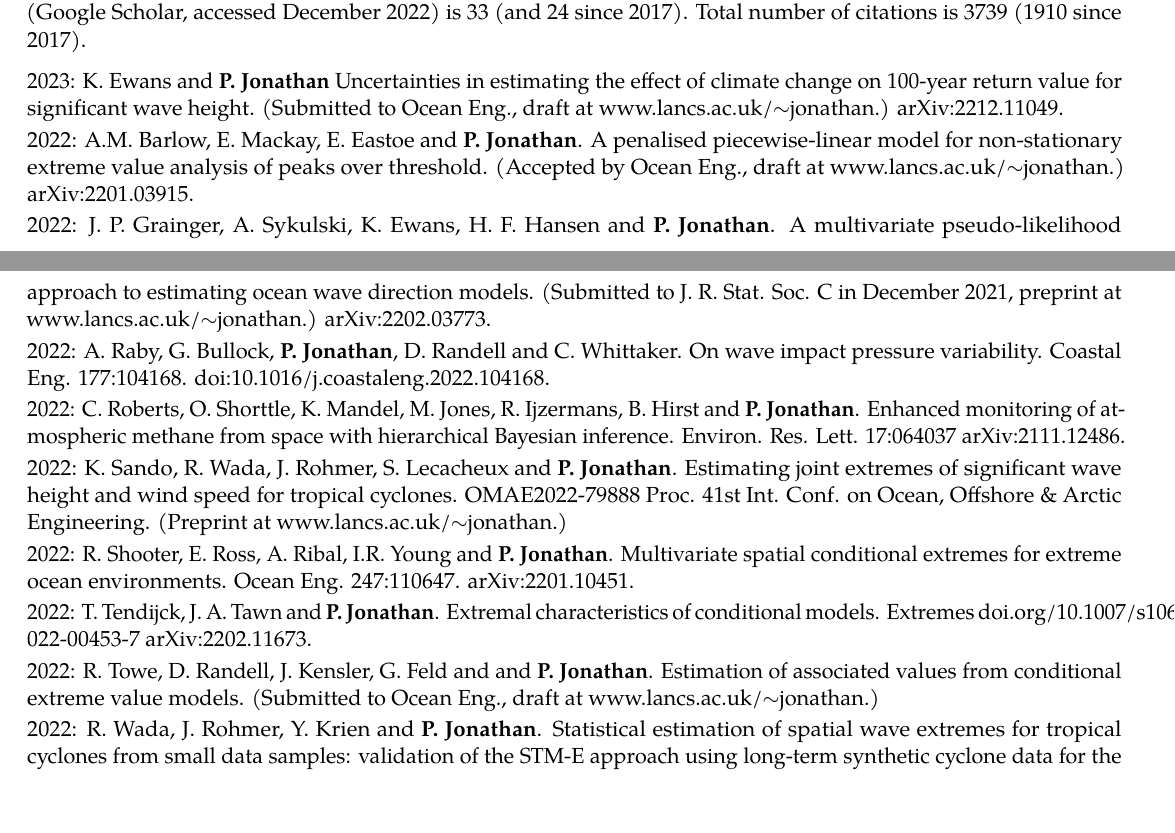
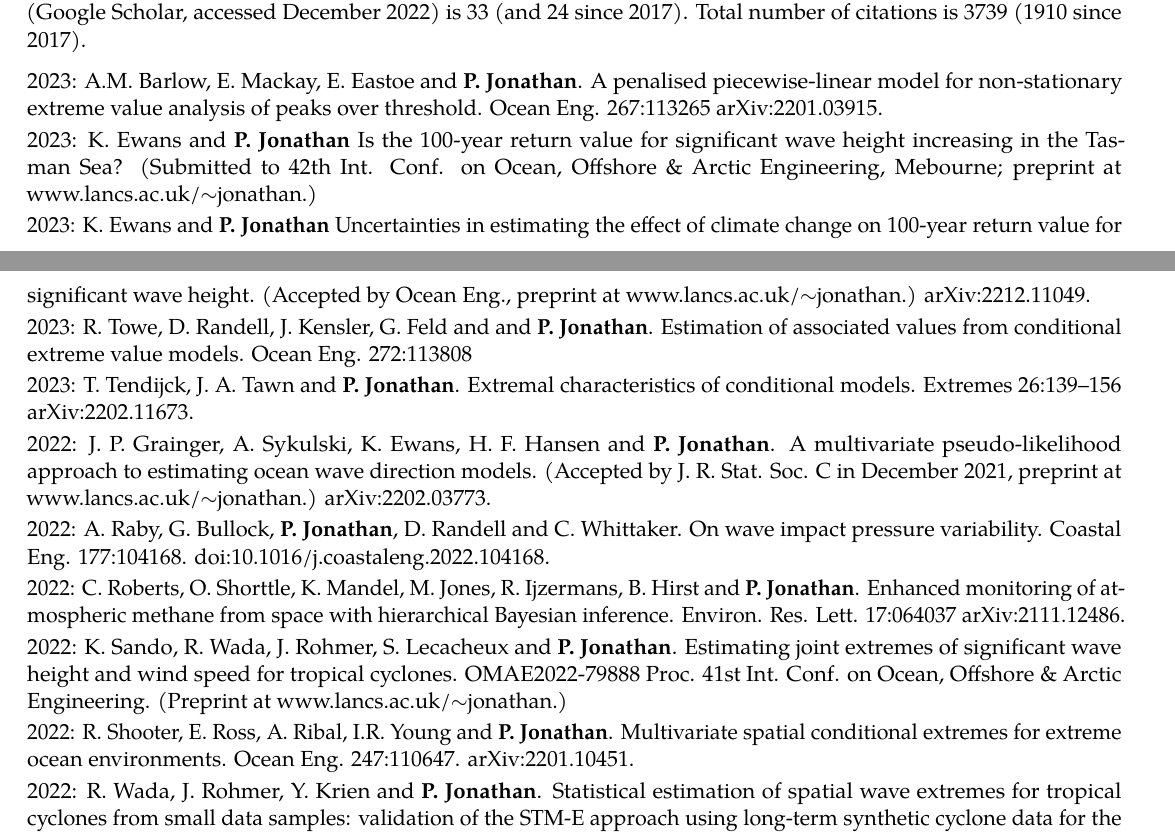
Before and after one commit to ygraigarw/ygraigarw.github.io, a LaTeX CV (CurriculumVitae/PhilipJonathanCV.tex): two parts of pages 3 and 4 of 9, joined at a grey line, cut so that both start at the same text, the shorter picture padded with empty space. Compiled offline with pdfLaTeX.

Commit message:
Climate extremes + updated CV

```diff
--- a/CurriculumVitae/PhilipJonathanCV.tex
+++ b/CurriculumVitae/PhilipJonathanCV.tex
@@ -138,11 +138,17 @@ Publications are sorted first by year (in reverse), then by author and finally i
 \setlength{\parskip}{0.2em}
 \vspace{5pt}
 
-2023: K. Ewans and \textbf{P. Jonathan} Uncertainties in estimating the effect of climate change on 100-year return value for significant wave height. (Submitted to Ocean Eng., draft at  www.lancs.ac.uk/$\sim$jonathan.) arXiv:2212.11049.
+2023:  A.M. Barlow, E. Mackay, E. Eastoe and \textbf{P. Jonathan}. A penalised piecewise-linear model for non-stationary extreme value analysis of peaks over threshold. Ocean Eng. 267:113265 arXiv:2201.03915.
 
-2022:  A.M. Barlow, E. Mackay, E. Eastoe and \textbf{P. Jonathan}. A penalised piecewise-linear model for non-stationary extreme value analysis of peaks over threshold. (Accepted by Ocean Eng., draft at  www.lancs.ac.uk/$\sim$jonathan.) arXiv:2201.03915.
+2023: K. Ewans and \textbf{P. Jonathan} Is the 100-year return value for significant wave height increasing in the Tasman Sea? (Submitted to 42th Int. Conf. on Ocean, Offshore \& Arctic Engineering, Mebourne; preprint at  www.lancs.ac.uk/$\sim$jonathan.)
 
-2022: J. P. Grainger, A. Sykulski, K. Ewans, H. F. Hansen and \textbf{P. Jonathan}. A multivariate pseudo-likelihood approach to estimating ocean wave direction models. (Submitted to J. R. Stat. Soc. C in December 2021, preprint at www.lancs.ac.uk/$\sim$jonathan.) arXiv:2202.03773.
+2023: K. Ewans and \textbf{P. Jonathan} Uncertainties in estimating the effect of climate change on 100-year return value for significant wave height. (Accepted by Ocean Eng., preprint at  www.lancs.ac.uk/$\sim$jonathan.) arXiv:2212.11049.
+
+2023: R. Towe, D. Randell, J. Kensler, G. Feld and and \textbf{P. Jonathan}. Estimation of associated values from conditional extreme value models. Ocean Eng. 272:113808
+
+2023: T. Tendijck, J. A. Tawn and \textbf{P. Jonathan}. Extremal characteristics of conditional models. Extremes 26:139–156 arXiv:2202.11673.
+
+2022: J. P. Grainger, A. Sykulski, K. Ewans, H. F. Hansen and \textbf{P. Jonathan}. A multivariate pseudo-likelihood approach to estimating ocean wave direction models. (Accepted by J. R. Stat. Soc. C in December 2021, preprint at www.lancs.ac.uk/$\sim$jonathan.) arXiv:2202.03773.
 
 2022: A. Raby, G. Bullock, \textbf{P. Jonathan}, D. Randell and C. Whittaker. On wave impact pressure variability. Coastal Eng. 177:104168. doi:10.1016/j.coastaleng.2022.104168.
 
@@ -151,10 +157,6 @@ Publications are sorted first by year (in reverse), then by author and finally i
 2022: K. Sando, R. Wada, J. Rohmer, S. Lecacheux and \textbf{P. Jonathan}. Estimating joint extremes of significant wave height and wind speed for tropical cyclones. OMAE2022-79888 Proc. 41st Int. Conf. on Ocean, Offshore \& Arctic Engineering. (Preprint at www.lancs.ac.uk/$\sim$jonathan.)
 
 2022: R. Shooter, E. Ross, A. Ribal, I.R. Young and \textbf{P. Jonathan}. Multivariate spatial conditional extremes for extreme ocean environments. Ocean Eng. 247:110647. arXiv:2201.10451.
-
-2022: T. Tendijck, J. A. Tawn and \textbf{P. Jonathan}. Extremal characteristics of conditional models. Extremes doi.org/10.1007/s10687-022-00453-7 arXiv:2202.11673.
-
-2022: R. Towe, D. Randell, J. Kensler, G. Feld and and \textbf{P. Jonathan}. Estimation of associated values from conditional extreme value models. (Submitted to Ocean Eng., draft at  www.lancs.ac.uk/$\sim$jonathan.)
 
 2022: R. Wada, J. Rohmer, Y. Krien and \textbf{P. Jonathan}. Statistical estimation of spatial wave extremes for tropical cyclones from small data samples: validation of the STM-E approach using long-term synthetic cyclone data for the Caribbean Sea. Nat. Hazards Earth Sys., 22, 431-444. doi:10.5194/nhess-22-431-2022.
 
```
Also changed, not shown: CurriculumVitae/PhJCV.pdf, PhJCV.pdf, 5 other files.
